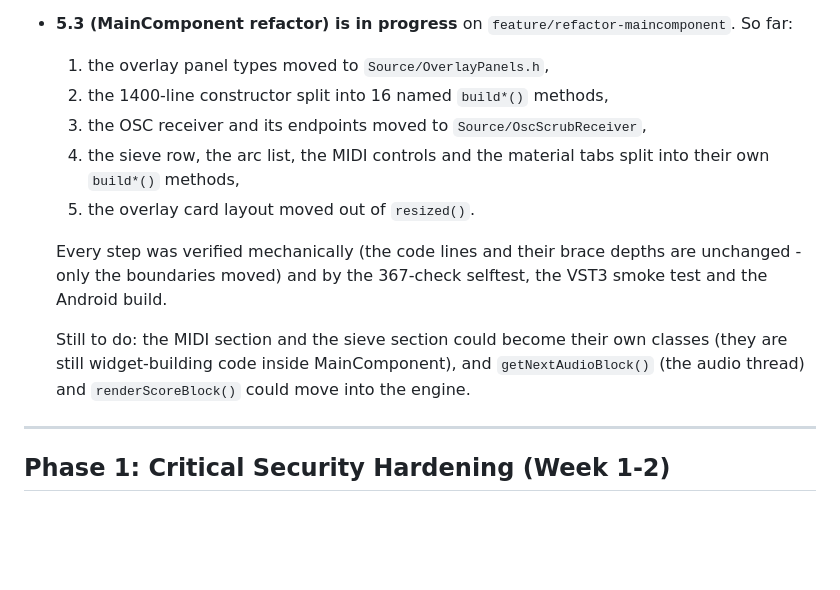
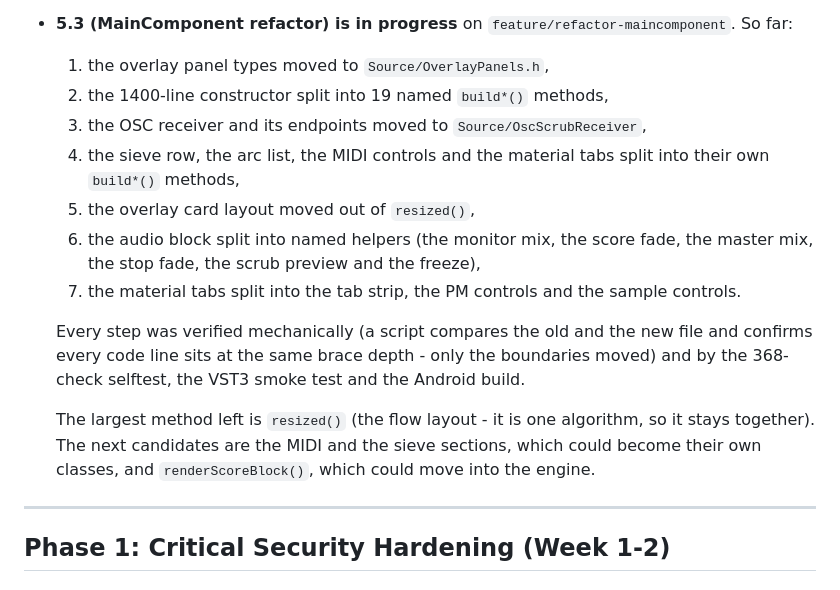
Before and after one commit to damianoshar/UPICuitous, a Markdown page: IMPLEMENTATION_PLAN.md, the part around the change. GitHub-like rendering; blank space fills up the shorter version.

Commit message:
Update the plan with the refactor steps 6 and 7

```diff
--- a/IMPLEMENTATION_PLAN.md
+++ b/IMPLEMENTATION_PLAN.md
@@ -58,20 +58,25 @@ its state.
 - **5.3 (MainComponent refactor) is in progress** on
   `feature/refactor-maincomponent`. So far:
   1. the overlay panel types moved to `Source/OverlayPanels.h`,
-  2. the 1400-line constructor split into 16 named `build*()` methods,
+  2. the 1400-line constructor split into 19 named `build*()` methods,
   3. the OSC receiver and its endpoints moved to `Source/OscScrubReceiver`,
   4. the sieve row, the arc list, the MIDI controls and the material tabs
      split into their own `build*()` methods,
-  5. the overlay card layout moved out of `resized()`.
+  5. the overlay card layout moved out of `resized()`,
+  6. the audio block split into named helpers (the monitor mix, the score
+     fade, the master mix, the stop fade, the scrub preview and the freeze),
+  7. the material tabs split into the tab strip, the PM controls and the
+     sample controls.
 
-  Every step was verified mechanically (the code lines and their brace
-  depths are unchanged - only the boundaries moved) and by the 367-check
-  selftest, the VST3 smoke test and the Android build.
+  Every step was verified mechanically (a script compares the old and the
+  new file and confirms every code line sits at the same brace depth - only
+  the boundaries moved) and by the 368-check selftest, the VST3 smoke test
+  and the Android build.
 
-  Still to do: the MIDI section and the sieve section could become their
-  own classes (they are still widget-building code inside MainComponent),
-  and `getNextAudioBlock()` (the audio thread) and `renderScoreBlock()`
-  could move into the engine.
+  The largest method left is `resized()` (the flow layout - it is one
+  algorithm, so it stays together). The next candidates are the MIDI and
+  the sieve sections, which could become their own classes, and
+  `renderScoreBlock()`, which could move into the engine.
 
 
 ---
```
